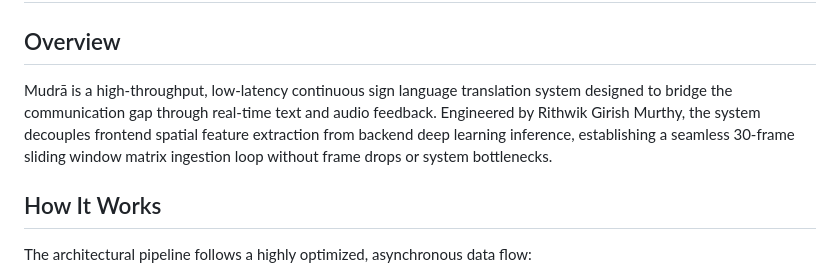
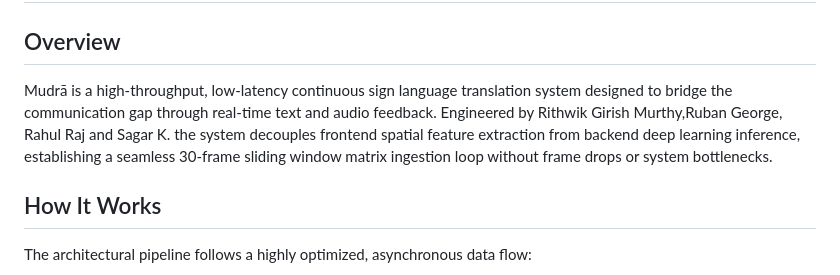
Before and after one commit to rmwicks12/sign-language-translator, a Markdown page: README.md, the part around the change. Drawn GitHub-style.

Commit message:
Update names README.md

```diff
--- a/README.md
+++ b/README.md
@@ -1,7 +1,7 @@
 # Mudrā: Real-Time Sign Language Translation System
 
 ## Overview
-Mudrā is a high-throughput, low-latency continuous sign language translation system designed to bridge the communication gap through real-time text and audio feedback. Engineered by Rithwik Girish Murthy, the system decouples frontend spatial feature extraction from backend deep learning inference, establishing a seamless 30-frame sliding window matrix ingestion loop without frame drops or system bottlenecks.
+Mudrā is a high-throughput, low-latency continuous sign language translation system designed to bridge the communication gap through real-time text and audio feedback. Engineered by Rithwik Girish Murthy,Ruban George, Rahul Raj and Sagar K. the system decouples frontend spatial feature extraction from backend deep learning inference, establishing a seamless 30-frame sliding window matrix ingestion loop without frame drops or system bottlenecks.
 
 ## How It Works
 The architectural pipeline follows a highly optimized, asynchronous data flow:
```
